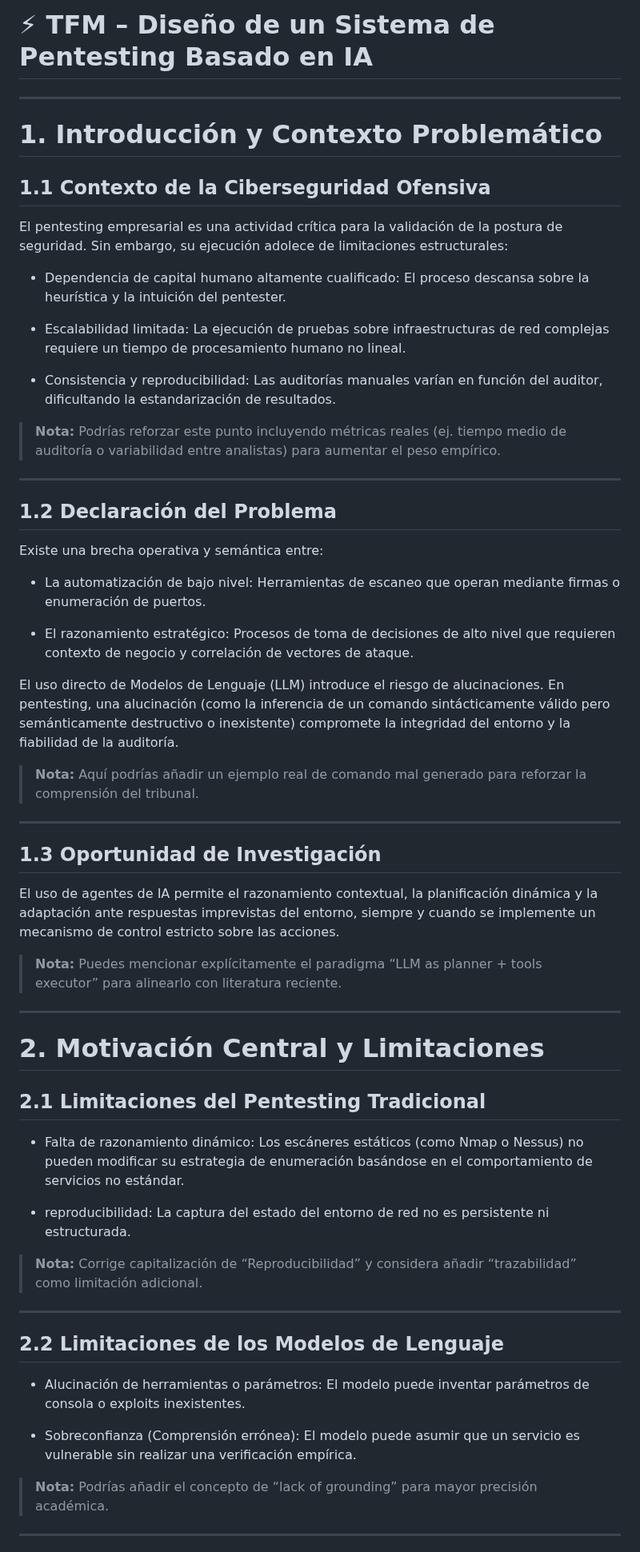
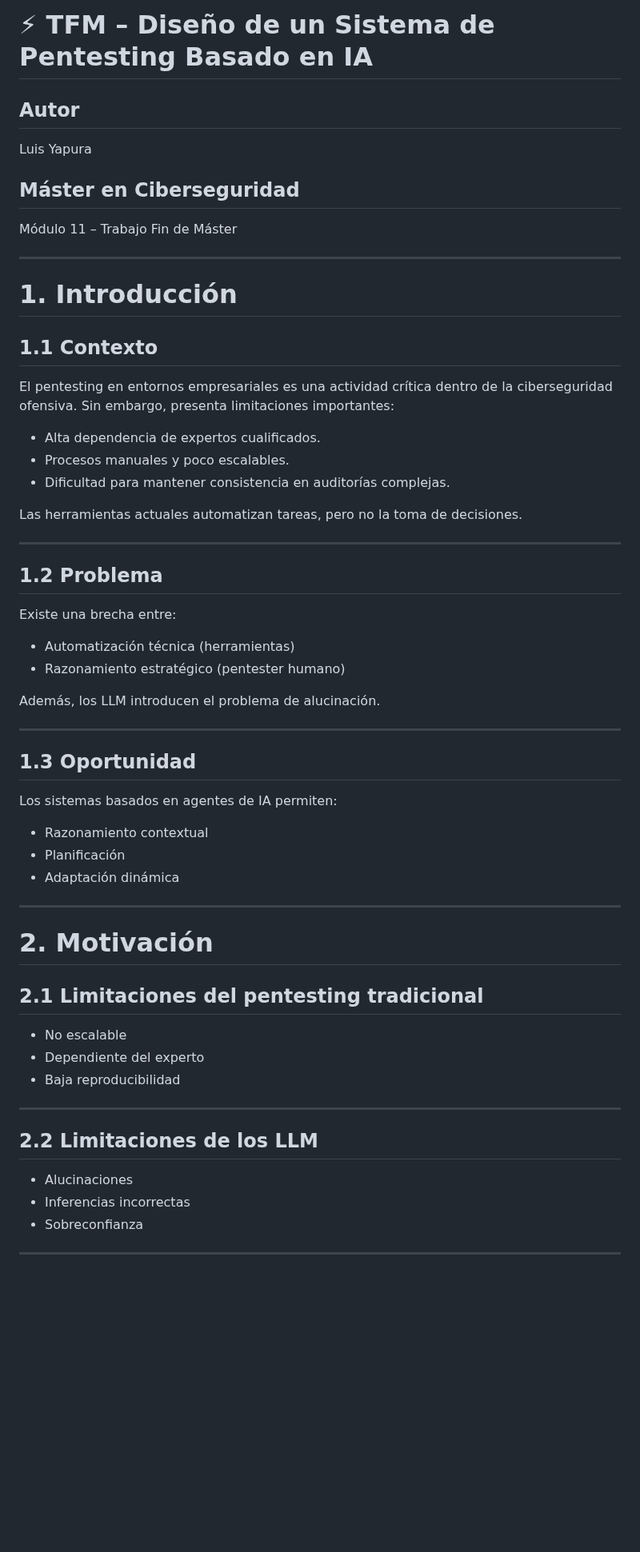
Before and after one commit to luisyapura/ForceVector, a Markdown page: paper/readme.md, the part around one of its changes. Shown at 80% size. Drawn GitHub-style; blank space fills up the shorter version.

```diff
--- a/paper/readme.md
+++ b/paper/readme.md
@@ -1,64 +1,63 @@
 # ⚡ TFM – Diseño de un Sistema de Pentesting Basado en IA
+
+## Autor
+Luis Yapura
+
+## Máster en Ciberseguridad
+Módulo 11 – Trabajo Fin de Máster
 
 ---
 
-# 1. Introducción y Contexto Problemático
+# 1. Introducción
 
-## 1.1 Contexto de la Ciberseguridad Ofensiva
+## 1.1 Contexto
 
-El pentesting empresarial es una actividad crítica para la validación de la postura de seguridad. Sin embargo, su ejecución adolece de limitaciones estructurales:
+El pentesting en entornos empresariales es una actividad crítica dentro de la ciberseguridad ofensiva. Sin embargo, presenta limitaciones importantes:
 
-- Dependencia de capital humano altamente cualificado: El proceso descansa sobre la heurística y la intuición del pentester.
+- Alta dependencia de expertos cualificados.
+- Procesos manuales y poco escalables.
+- Dificultad para mantener consistencia en auditorías complejas.
 
-- Escalabilidad limitada: La ejecución de pruebas sobre infraestructuras de red complejas requiere un tiempo de procesamiento humano no lineal.
-
-- Consistencia y reproducibilidad: Las auditorías manuales varían en función del auditor, dificultando la estandarización de resultados.
-
-> **Nota:** Podrías reforzar este punto incluyendo métricas reales (ej. tiempo medio de auditoría o variabilidad entre analistas) para aumentar el peso empírico.
+Las herramientas actuales automatizan tareas, pero no la toma de decisiones.
 
 ---
 
-## 1.2 Declaración del Problema
+## 1.2 Problema
 
-Existe una brecha operativa y semántica entre:
+Existe una brecha entre:
 
-- La automatización de bajo nivel: Herramientas de escaneo que operan mediante firmas o enumeración de puertos.
+- Automatización técnica (herramientas)
+- Razonamiento estratégico (pentester humano)
 
-- El razonamiento estratégico: Procesos de toma de decisiones de alto nivel que requieren contexto de negocio y correlación de vectores de ataque.
-
-El uso directo de Modelos de Lenguaje (LLM) introduce el riesgo de alucinaciones. En pentesting, una alucinación (como la inferencia de un comando sintácticamente válido pero semánticamente destructivo o inexistente) compromete la integridad del entorno y la fiabilidad de la auditoría.
-
-> **Nota:** Aquí podrías añadir un ejemplo real de comando mal generado para reforzar la comprensión del tribunal.
+Además, los LLM introducen el problema de alucinación.
 
 ---
 
-## 1.3 Oportunidad de Investigación
+## 1.3 Oportunidad
 
-El uso de agentes de IA permite el razonamiento contextual, la planificación dinámica y la adaptación ante respuestas imprevistas del entorno, siempre y cuando se implemente un mecanismo de control estricto sobre las acciones.
+Los sistemas basados en agentes de IA permiten:
 
-> **Nota:** Puedes mencionar explícitamente el paradigma “LLM as planner + tools executor” para alinearlo con literatura reciente.
+- Razonamiento contextual
+- Planificación
+- Adaptación dinámica
 
 ---
 
-# 2. Motivación Central y Limitaciones
+# 2. Motivación
 
-## 2.1 Limitaciones del Pentesting Tradicional
+## 2.1 Limitaciones del pentesting tradicional
 
-- Falta de razonamiento dinámico: Los escáneres estáticos (como Nmap o Nessus) no pueden modificar su estrategia de enumeración basándose en el comportamiento de servicios no estándar.
-
-- reproducibilidad: La captura del estado del entorno de red no es persistente ni estructurada.
-
-> **Nota:** Corrige capitalización de “Reproducibilidad” y considera añadir “trazabilidad” como limitación adicional.
+- No escalable
+- Dependiente del experto
+- Baja reproducibilidad
 
 ---
 
-## 2.2 Limitaciones de los Modelos de Lenguaje
+## 2.2 Limitaciones de los LLM
 
-- Alucinación de herramientas o parámetros: El modelo puede inventar parámetros de consola o exploits inexistentes.
-
-- Sobreconfianza (Comprensión errónea): El modelo puede asumir que un servicio es vulnerable sin realizar una verificación empírica.
-
-> **Nota:** Podrías añadir el concepto de “lack of grounding” para mayor precisión académica.
+- Alucinaciones
+- Inferencias incorrectas
+- Sobreconfianza
 
 ---
 
```
Also changed, not shown: other parts of paper/readme.md (+93 -140 lines).
